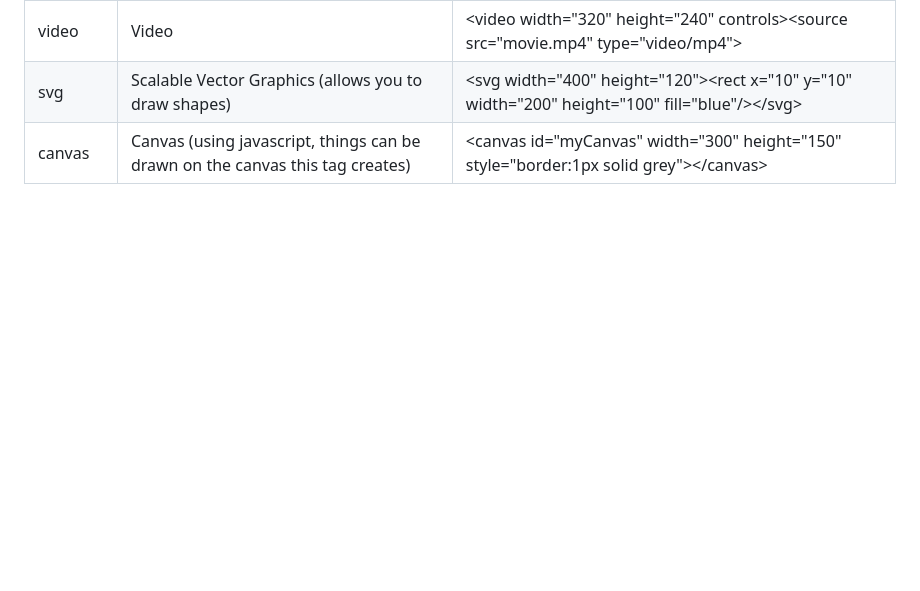
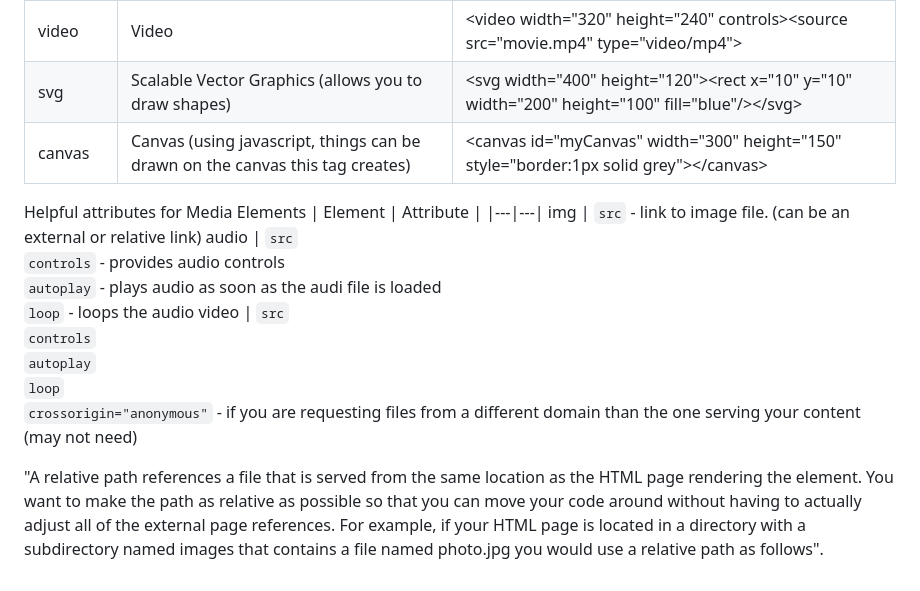
Before and after one commit to JustBubbles/CharacterCreator-Website-Startup, a Markdown page: notes.md, the part around the change. GitHub-like rendering; blank space fills up the shorter version.

Commit message:
Added HTML Media Element Notes.md

```diff
--- a/notes.md
+++ b/notes.md
@@ -511,3 +511,12 @@ audio | Audio | \<audio controls>\<source src="horse.ogg" type="audio/ogg"></aud
 video | Video | \<video width="320" height="240" controls>\<source src="movie.mp4" type="video/mp4"></video>
 svg | Scalable Vector Graphics (allows you to draw shapes) | \<svg width="400" height="120">\<rect x="10" y="10" width="200" height="100" fill="blue"/>\</svg>
 canvas | Canvas (using javascript, things can be drawn on the canvas this tag creates) | \<canvas id="myCanvas" width="300" height="150" style="border:1px solid grey">\</canvas>
+
+Helpful attributes for Media Elements
+| Element | Attribute |
+|---|---|
+img | `src` - link to image file. (can be an external or relative link)
+audio | `src`<br>`controls` - provides audio controls<br>`autoplay` - plays audio as soon as the audi file is loaded<br>`loop` - loops the audio
+video | `src`<br>`controls`<br>`autoplay`<br>`loop`<br>`crossorigin="anonymous"` - if you are requesting files from a different domain than the one serving your content (may not need)
+
+"A relative path references a file that is served from the same location as the HTML page rendering the element. You want to make the path as relative as possible so that you can move your code around without having to actually adjust all of the external page references. For example, if your HTML page is located in a directory with a subdirectory named images that contains a file named photo.jpg you would use a relative path as follows".
```
